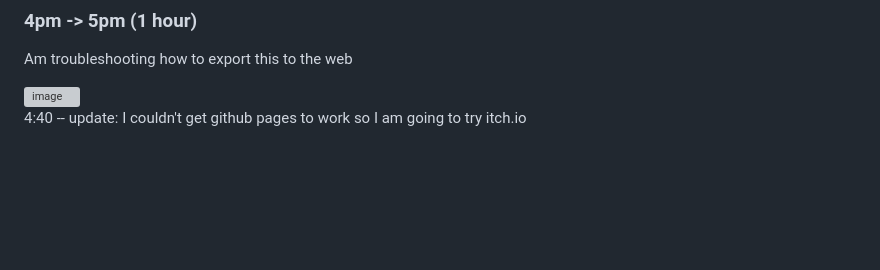
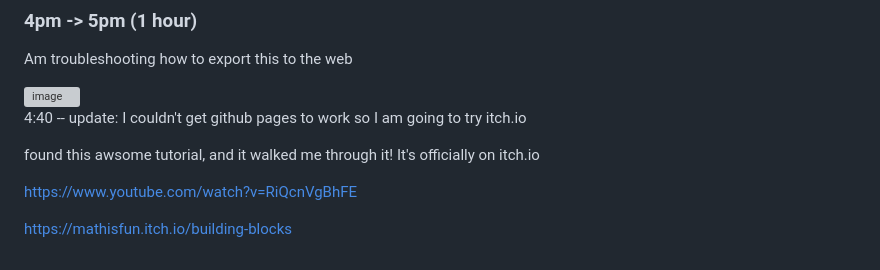
Before and after one commit to mathisfun2048/building-blocks, a Markdown page: journal.md, the part around the change. Drawn GitHub-style; blank space fills up the shorter version; grey boxes are pictures that could not be loaded.

```diff
--- a/journal.md
+++ b/journal.md
@@ -98,3 +98,9 @@ Am troubleshooting how to export this to the web
 <img width="723" height="351" alt="image" src="https://github.com/user-attachments/assets/3a1860de-8f90-45bb-9c59-d311e6627a38" />
 
 4:40 -- update: I couldn't get github pages to work so I am going to try itch.io
+
+found this awsome tutorial, and it walked me through it! It's officially on itch.io
+
+[https://www.youtube.com/watch?v=RiQcnVgBhFE](https://www.youtube.com/watch?v=RiQcnVgBhFE)
+
+[https://mathisfun.itch.io/building-blocks](https://mathisfun.itch.io/building-blocks)
```
